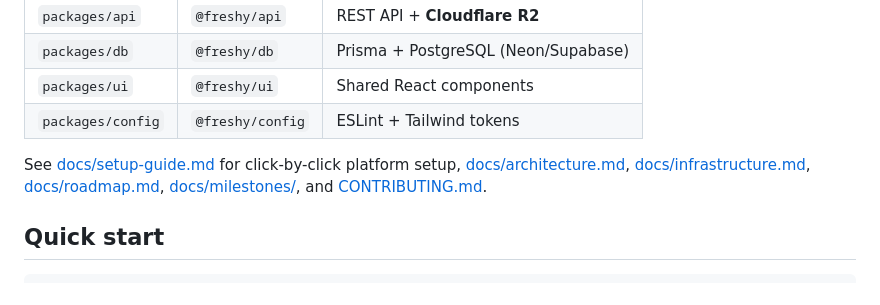
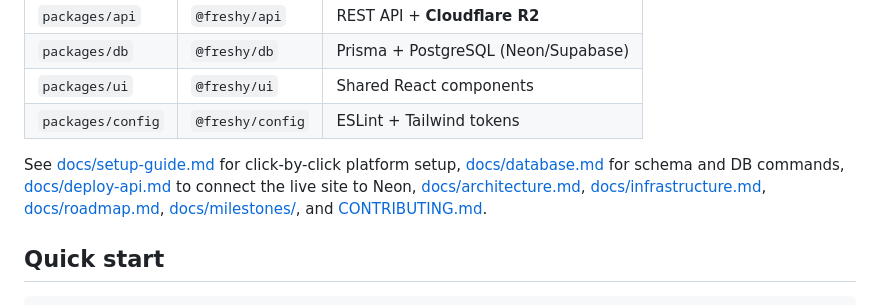
Before and after one commit to alexandrelheinen/freshy, a Markdown page: README.md, the part around the change. Rendered like a GitHub page.

Commit message:
Link README to database and deploy-api docs
Co-authored-by: Alexandre Loeblein Heinen <alexandrelheinen@users.noreply.github.com>

```diff
--- a/README.md
+++ b/README.md
@@ -13,7 +13,7 @@
 | `packages/ui`     | `@freshy/ui`     | Shared React components              |
 | `packages/config` | `@freshy/config` | ESLint + Tailwind tokens             |
 
-See [docs/setup-guide.md](docs/setup-guide.md) for click-by-click platform setup, [docs/architecture.md](docs/architecture.md), [docs/infrastructure.md](docs/infrastructure.md), [docs/roadmap.md](docs/roadmap.md), [docs/milestones/](docs/milestones/), and [CONTRIBUTING.md](CONTRIBUTING.md).
+See [docs/setup-guide.md](docs/setup-guide.md) for click-by-click platform setup, [docs/database.md](docs/database.md) for schema and DB commands, [docs/deploy-api.md](docs/deploy-api.md) to connect the live site to Neon, [docs/architecture.md](docs/architecture.md), [docs/infrastructure.md](docs/infrastructure.md), [docs/roadmap.md](docs/roadmap.md), [docs/milestones/](docs/milestones/), and [CONTRIBUTING.md](CONTRIBUTING.md).
 
 ## Quick start
 
```
